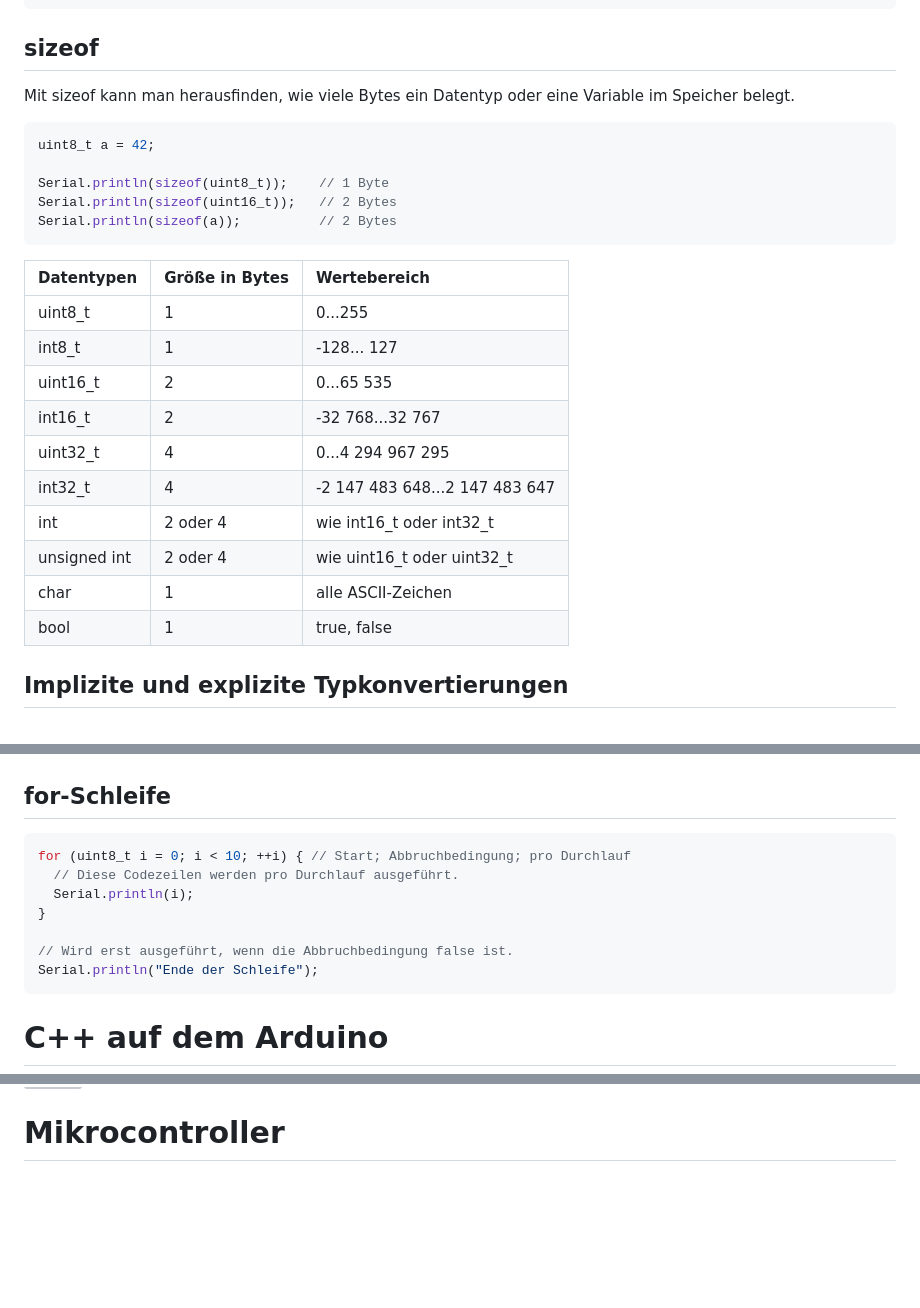
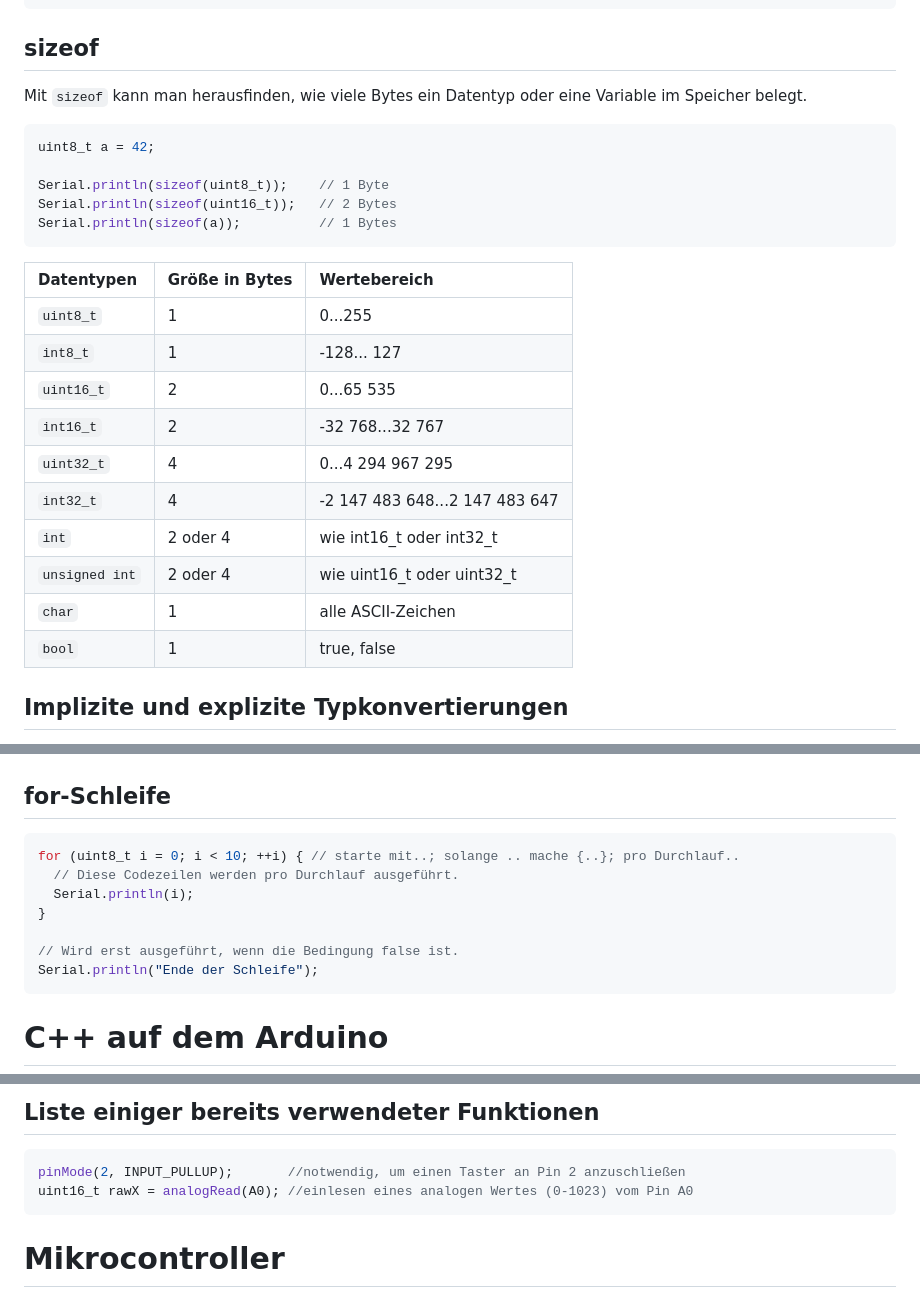
Before and after one commit to BerndDonner/MCT-Lernpfad, a Markdown page: mct-lernpfad.md, 3 parts joined by grey strips. Rendered like a GitHub page; blank space fills up the shorter version; grey boxes are pictures that could not be loaded.

Commit message:
further work on UE2

````diff
--- a/mct-lernpfad.md
+++ b/mct-lernpfad.md
@@ -49,7 +49,7 @@ a = 0b10101111;     // Zuweisung einer bin-Zahl
 <!-- begin UE:2 add -->
 ## sizeof
 
-Mit sizeof kann man herausfinden, wie viele Bytes ein Datentyp oder eine
+Mit `sizeof` kann man herausfinden, wie viele Bytes ein Datentyp oder eine
 Variable im Speicher belegt.
 
 ```cpp
@@ -57,21 +57,21 @@ uint8_t a = 42;
 
 Serial.println(sizeof(uint8_t));    // 1 Byte
 Serial.println(sizeof(uint16_t));   // 2 Bytes
-Serial.println(sizeof(a));          // 2 Bytes
+Serial.println(sizeof(a));          // 1 Bytes
 ```
 
-|Datentypen   |Größe in Bytes   |Wertebereich
-|:------------|:----------------|:-----------
-|uint8_t      |1                |0...255
-|int8_t       |1                |-128... 127
-|uint16_t     |2                |0...65 535
-|int16_t      |2                |-32 768...32 767
-|uint32_t     |4                |0...4 294 967 295
-|int32_t      |4                |-2 147 483 648...2 147 483 647
-|int          |2 oder 4         |wie int16_t oder int32_t
-|unsigned int |2 oder 4         |wie uint16_t oder uint32_t
-|char         |1                |alle ASCII-Zeichen
-|bool         |1                |true, false
+|Datentypen     |Größe in Bytes   |Wertebereich
+|:--------------|:----------------|:-----------
+|`uint8_t`      |1                |0...255
+|`int8_t`       |1                |-128... 127
+|`uint16_t`     |2                |0...65 535
+|`int16_t`      |2                |-32 768...32 767
+|`uint32_t`     |4                |0...4 294 967 295
+|`int32_t`      |4                |-2 147 483 648...2 147 483 647
+|`int`          |2 oder 4         |wie int16_t oder int32_t
+|`unsigned int` |2 oder 4         |wie uint16_t oder uint32_t
+|`char`         |1                |alle ASCII-Zeichen
+|`bool`         |1                |true, false
 
 ## Implizite und explizite Typkonvertierungen
 
@@ -112,12 +112,12 @@ Serial.print("Hex\tBinär\tZeichen\n"); // '\t' ist ein Tabulator
 ## for-Schleife
 
 ```cpp
-for (uint8_t i = 0; i < 10; ++i) { // Start; Abbruchbedingung; pro Durchlauf
+for (uint8_t i = 0; i < 10; ++i) { // starte mit..; solange .. mache {..}; pro Durchlauf..
   // Diese Codezeilen werden pro Durchlauf ausgeführt.
   Serial.println(i);
 }
 
-// Wird erst ausgeführt, wenn die Abbruchbedingung false ist.
+// Wird erst ausgeführt, wenn die Bedingung false ist.
 Serial.println("Ende der Schleife");
 ```
 
@@ -181,7 +173,13 @@ Alle vier Funktionen gibt es auch als Newline Variante mit ln (printlnHex)
 <!-- end -->
 
+<!-- begin UE:2 add -->
+## Liste einiger bereits verwendeter Funktionen
 
-
+```cpp
+pinMode(2, INPUT_PULLUP);       //notwendig, um einen Taster an Pin 2 anzuschließen
+uint16_t rawX = analogRead(A0); //einlesen eines analogen Wertes (0-1023) vom Pin A0
+```
+<!-- end -->
 
 # Mikrocontroller
 
````
Also changed, not shown: other parts of mct-lernpfad.md (+8 -8 lines).
